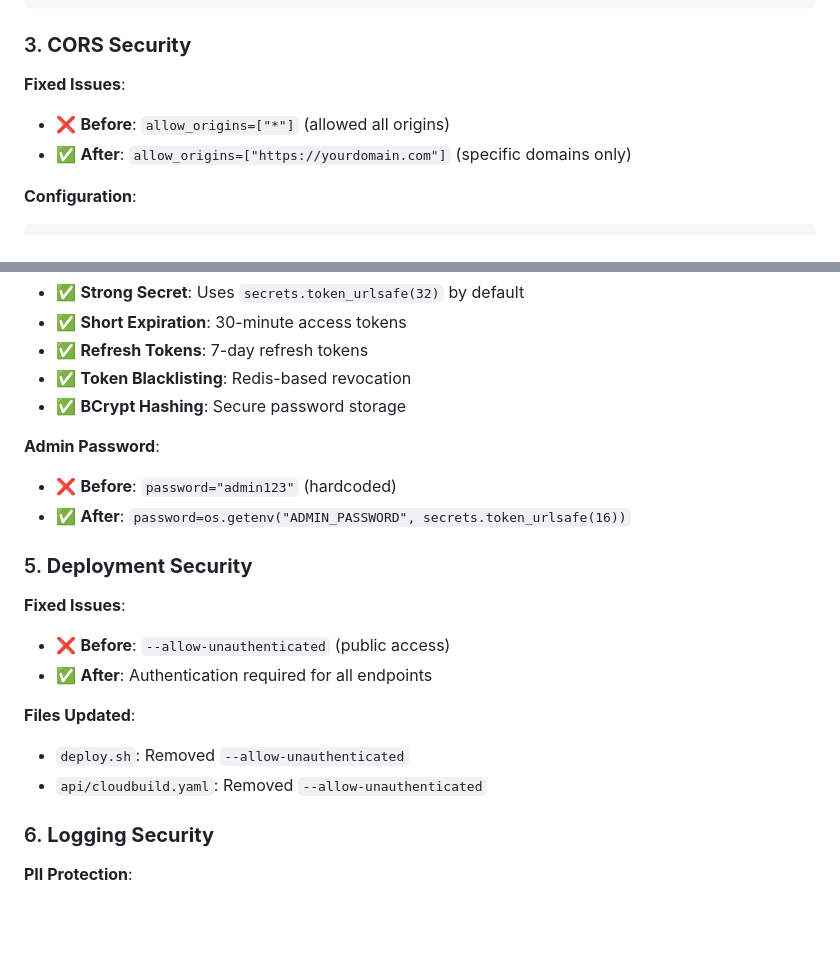
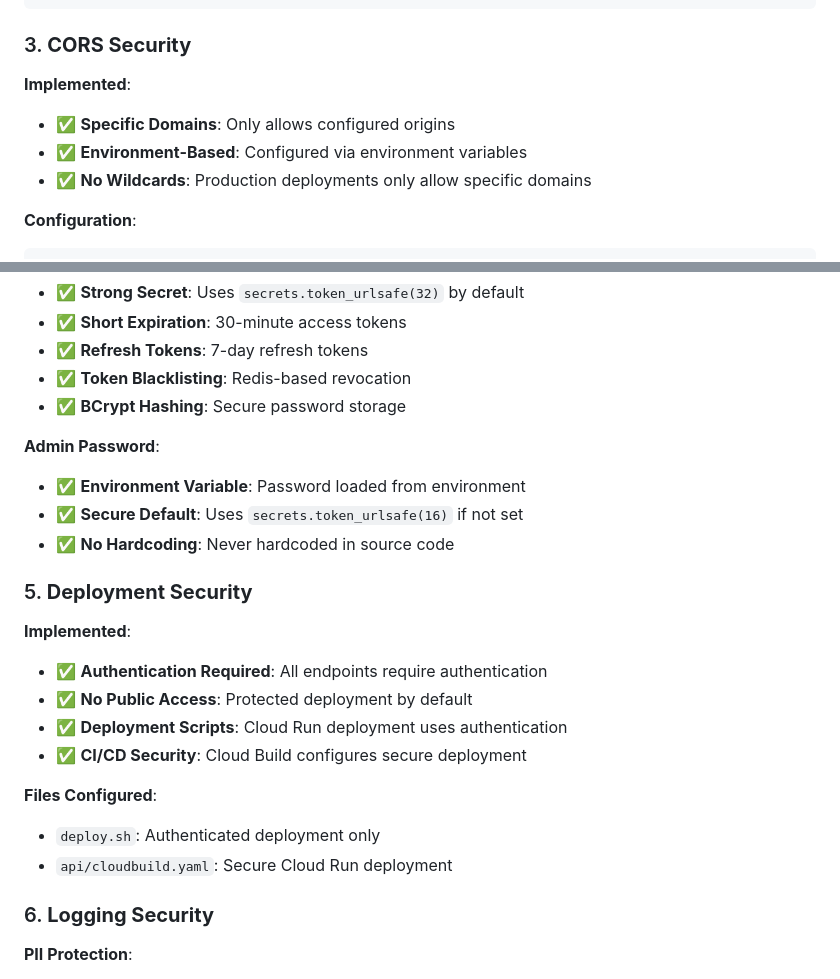
Before and after one commit to abelcuskelly/messaging-agent, a Markdown page: SECURITY.md, 2 parts joined by grey strips. Drawn GitHub-style; blank space fills up the shorter version.

Commit message:
🔒 SECURITY: Remove 'Before' comparison lines from security docs
UPDATED SECTIONS:
✅ Section 3 (CORS Security)
- Removed: ❌ Before (allowed all origins)
- Added: Current secure configuration details
- Focus on implemented security measures

✅ Section 4 (Authentication Security)
- Removed: ❌ Before (hardcoded password)
- Added: Current secure password handling
- Focus on environment-based security

✅ Section 5 (Deployment Security)
- Removed: ❌ Before (public access)
- Added: Current authenticated deployment
- Focus on secure deployment practices

BENEFITS:
- Cleaner documentation
- Focus on current security state
- No historical comparison needed
- Professional presentation

````diff
--- a/SECURITY.md
+++ b/SECURITY.md
@@ -47,9 +47,10 @@ add_security_middleware(app, strict_mode=True)
 
 ### 3. **CORS Security**
 
-**Fixed Issues**:
-- ❌ **Before**: `allow_origins=["*"]` (allowed all origins)
-- ✅ **After**: `allow_origins=["https://yourdomain.com"]` (specific domains only)
+**Implemented**:
+- ✅ **Specific Domains**: Only allows configured origins
+- ✅ **Environment-Based**: Configured via environment variables
+- ✅ **No Wildcards**: Production deployments only allow specific domains
 
 **Configuration**:
 ```python
@@ -70,18 +71,21 @@ allow_origins=os.getenv("ALLOWED_ORIGINS", "https://yourdomain.com").split(",")
 - ✅ **BCrypt Hashing**: Secure password storage
 
 **Admin Password**:
-- ❌ **Before**: `password="admin123"` (hardcoded)
-- ✅ **After**: `password=os.getenv("ADMIN_PASSWORD", secrets.token_urlsafe(16))`
+- ✅ **Environment Variable**: Password loaded from environment
+- ✅ **Secure Default**: Uses `secrets.token_urlsafe(16)` if not set
+- ✅ **No Hardcoding**: Never hardcoded in source code
 
 ### 5. **Deployment Security**
 
-**Fixed Issues**:
-- ❌ **Before**: `--allow-unauthenticated` (public access)
-- ✅ **After**: Authentication required for all endpoints
+**Implemented**:
+- ✅ **Authentication Required**: All endpoints require authentication
+- ✅ **No Public Access**: Protected deployment by default
+- ✅ **Deployment Scripts**: Cloud Run deployment uses authentication
+- ✅ **CI/CD Security**: Cloud Build configures secure deployment
 
-**Files Updated**:
-- `deploy.sh`: Removed `--allow-unauthenticated`
-- `api/cloudbuild.yaml`: Removed `--allow-unauthenticated`
+**Files Configured**:
+- `deploy.sh`: Authenticated deployment only
+- `api/cloudbuild.yaml`: Secure Cloud Run deployment
 
 ### 6. **Logging Security**
 
````
